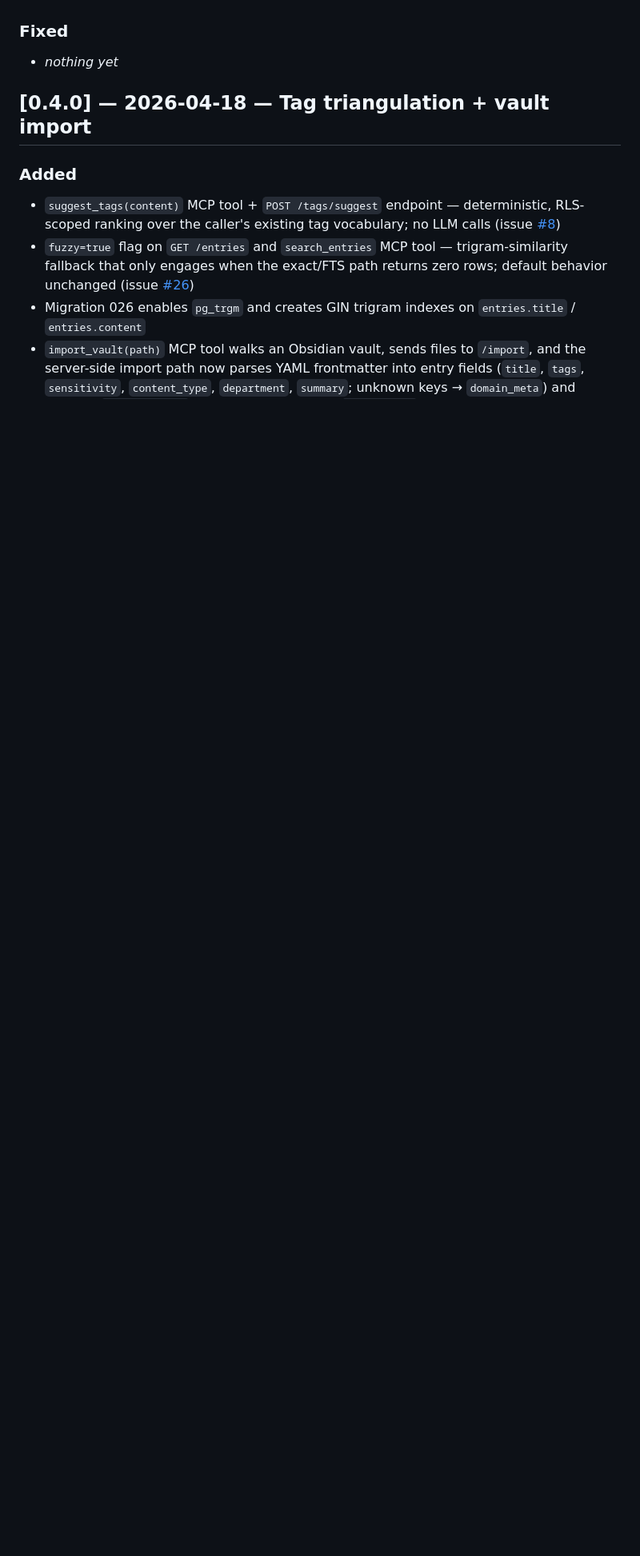
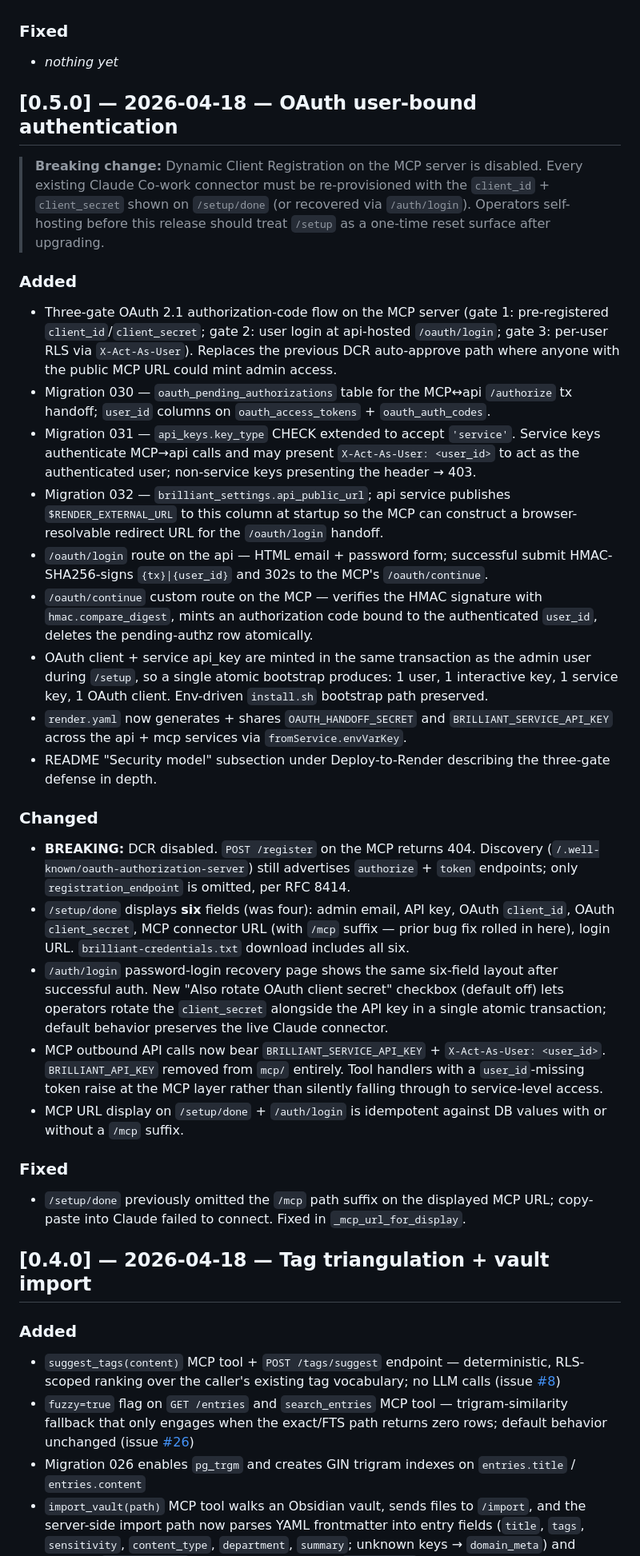
Before and after one commit to thejeremyhodge/xireactor-brilliant, a Markdown page: CHANGELOG.md, the part around the change. Shown at 80% size. Rendered like a GitHub page; blank space fills up the shorter version.

```diff
--- a/CHANGELOG.md
+++ b/CHANGELOG.md
@@ -19,6 +19,31 @@ and this project adheres to [Semantic Versioning 2.0.0](https://semver.org/spec/
 
 ### Fixed
 - _nothing yet_
+
+## [0.5.0] — 2026-04-18 — OAuth user-bound authentication
+
+> **Breaking change:** Dynamic Client Registration on the MCP server is disabled. Every existing Claude Co-work connector must be re-provisioned with the `client_id` + `client_secret` shown on `/setup/done` (or recovered via `/auth/login`). Operators self-hosting before this release should treat `/setup` as a one-time reset surface after upgrading.
+
+### Added
+- Three-gate OAuth 2.1 authorization-code flow on the MCP server (gate 1: pre-registered `client_id`/`client_secret`; gate 2: user login at api-hosted `/oauth/login`; gate 3: per-user RLS via `X-Act-As-User`). Replaces the previous DCR auto-approve path where anyone with the public MCP URL could mint admin access.
+- Migration 030 — `oauth_pending_authorizations` table for the MCP↔api `/authorize` tx handoff; `user_id` columns on `oauth_access_tokens` + `oauth_auth_codes`.
+- Migration 031 — `api_keys.key_type` CHECK extended to accept `'service'`. Service keys authenticate MCP→api calls and may present `X-Act-As-User: <user_id>` to act as the authenticated user; non-service keys presenting the header → 403.
+- Migration 032 — `brilliant_settings.api_public_url`; api service publishes `$RENDER_EXTERNAL_URL` to this column at startup so the MCP can construct a browser-resolvable redirect URL for the `/oauth/login` handoff.
+- `/oauth/login` route on the api — HTML email + password form; successful submit HMAC-SHA256-signs `{tx}|{user_id}` and 302s to the MCP's `/oauth/continue`.
+- `/oauth/continue` custom route on the MCP — verifies the HMAC signature with `hmac.compare_digest`, mints an authorization code bound to the authenticated `user_id`, deletes the pending-authz row atomically.
+- OAuth client + service api_key are minted in the same transaction as the admin user during `/setup`, so a single atomic bootstrap produces: 1 user, 1 interactive key, 1 service key, 1 OAuth client. Env-driven `install.sh` bootstrap path preserved.
+- `render.yaml` now generates + shares `OAUTH_HANDOFF_SECRET` and `BRILLIANT_SERVICE_API_KEY` across the api + mcp services via `fromService.envVarKey`.
+- README "Security model" subsection under Deploy-to-Render describing the three-gate defense in depth.
+
+### Changed
+- **BREAKING:** DCR disabled. `POST /register` on the MCP returns 404. Discovery (`/.well-known/oauth-authorization-server`) still advertises `authorize` + `token` endpoints; only `registration_endpoint` is omitted, per RFC 8414.
+- `/setup/done` displays **six** fields (was four): admin email, API key, OAuth `client_id`, OAuth `client_secret`, MCP connector URL (with `/mcp` suffix — prior bug fix rolled in here), login URL. `brilliant-credentials.txt` download includes all six.
+- `/auth/login` password-login recovery page shows the same six-field layout after successful auth. New "Also rotate OAuth client secret" checkbox (default off) lets operators rotate the `client_secret` alongside the API key in a single atomic transaction; default behavior preserves the live Claude connector.
+- MCP outbound API calls now bear `BRILLIANT_SERVICE_API_KEY` + `X-Act-As-User: <user_id>`. `BRILLIANT_API_KEY` removed from `mcp/` entirely. Tool handlers with a `user_id`-missing token raise at the MCP layer rather than silently falling through to service-level access.
+- MCP URL display on `/setup/done` + `/auth/login` is idempotent against DB values with or without a `/mcp` suffix.
+
+### Fixed
+- `/setup/done` previously omitted the `/mcp` path suffix on the displayed MCP URL; copy-paste into Claude failed to connect. Fixed in `_mcp_url_for_display`.
 
 ## [0.4.0] — 2026-04-18 — Tag triangulation + vault import
 
```
Also changed, not shown: README.md (+14 -4 lines).
